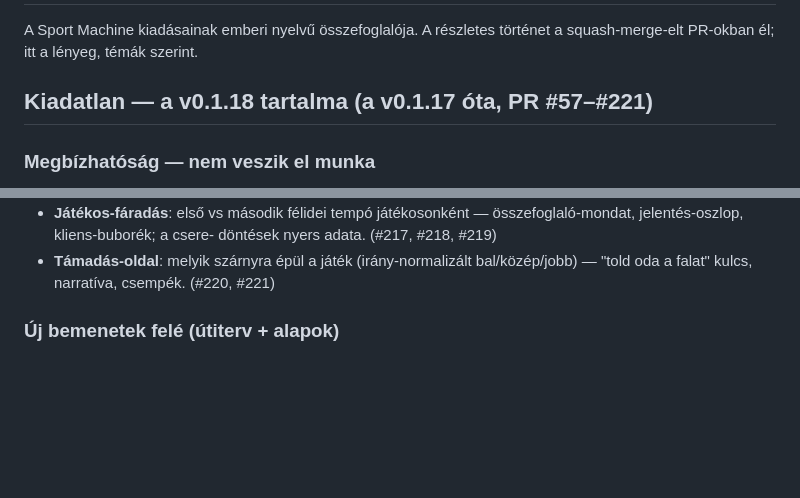
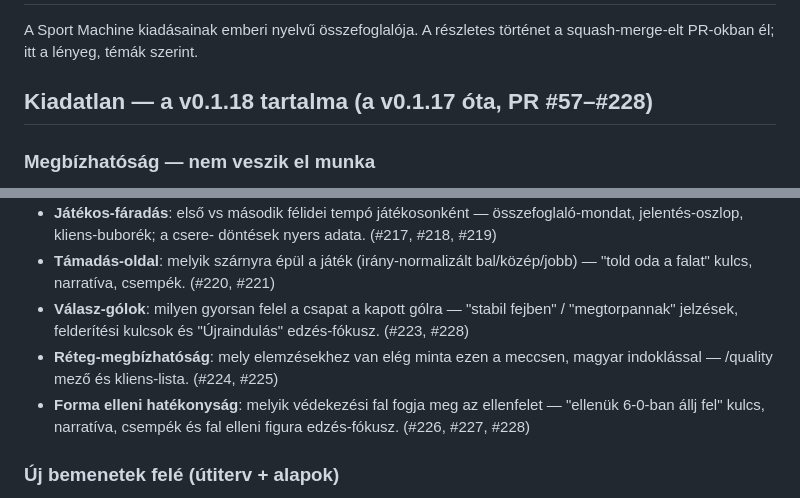
Before and after one commit to David-Getta/handball_01, a Markdown page: CHANGELOG.md, 2 parts joined by grey strips. Rendered like a GitHub page; blank space fills up the shorter version.

Commit message:
CHANGELOG: v0.1.18 kiegészítés (#222–#228) (#229)
Válasz-gólok, réteg-megbízhatóság és forma elleni hatékonyság témakörök
felvéve; a PR-tartomány #57–#228-ra bővült.


Claude-Session: https://claude.ai/code/session_01NBUjFUX1125JdWfm4ynB3M

Co-authored-by: Claude <noreply@anthropic.com>

```diff
--- a/CHANGELOG.md
+++ b/CHANGELOG.md
@@ -3,7 +3,7 @@
 A Sport Machine kiadásainak emberi nyelvű összefoglalója. A részletes
 történet a squash-merge-elt PR-okban él; itt a lényeg, témák szerint.
 
-## Kiadatlan — a v0.1.18 tartalma (a v0.1.17 óta, PR #57–#221)
+## Kiadatlan — a v0.1.18 tartalma (a v0.1.17 óta, PR #57–#228)
 
 ### Megbízhatóság — nem veszik el munka
 - **Szelíd megszakítás**: a Megszakítás gomb az addig feldolgozott részt
@@ -124,6 +124,15 @@ történet a squash-merge-elt PR-okban él; itt a lényeg, témák szerint.
 - **Támadás-oldal**: melyik szárnyra épül a játék (irány-normalizált
   bal/közép/jobb) — "told oda a falat" kulcs, narratíva, csempék.
   (#220, #221)
+- **Válasz-gólok**: milyen gyorsan felel a csapat a kapott gólra —
+  "stabil fejben" / "megtorpannak" jelzések, felderítési kulcsok és
+  "Újraindulás" edzés-fókusz. (#223, #228)
+- **Réteg-megbízhatóság**: mely elemzésekhez van elég minta ezen a
+  meccsen, magyar indoklással — /quality mező és kliens-lista.
+  (#224, #225)
+- **Forma elleni hatékonyság**: melyik védekezési fal fogja meg az
+  ellenfelet — "ellenük 6-0-ban állj fel" kulcs, narratíva, csempék és
+  fal elleni figura edzés-fókusz. (#226, #227, #228)
 
 ### Új bemenetek felé (útiterv + alapok)
 - **TV-közvetítés előfeldolgozás**: vágás-felismerés (szín-hisztogram)
```
